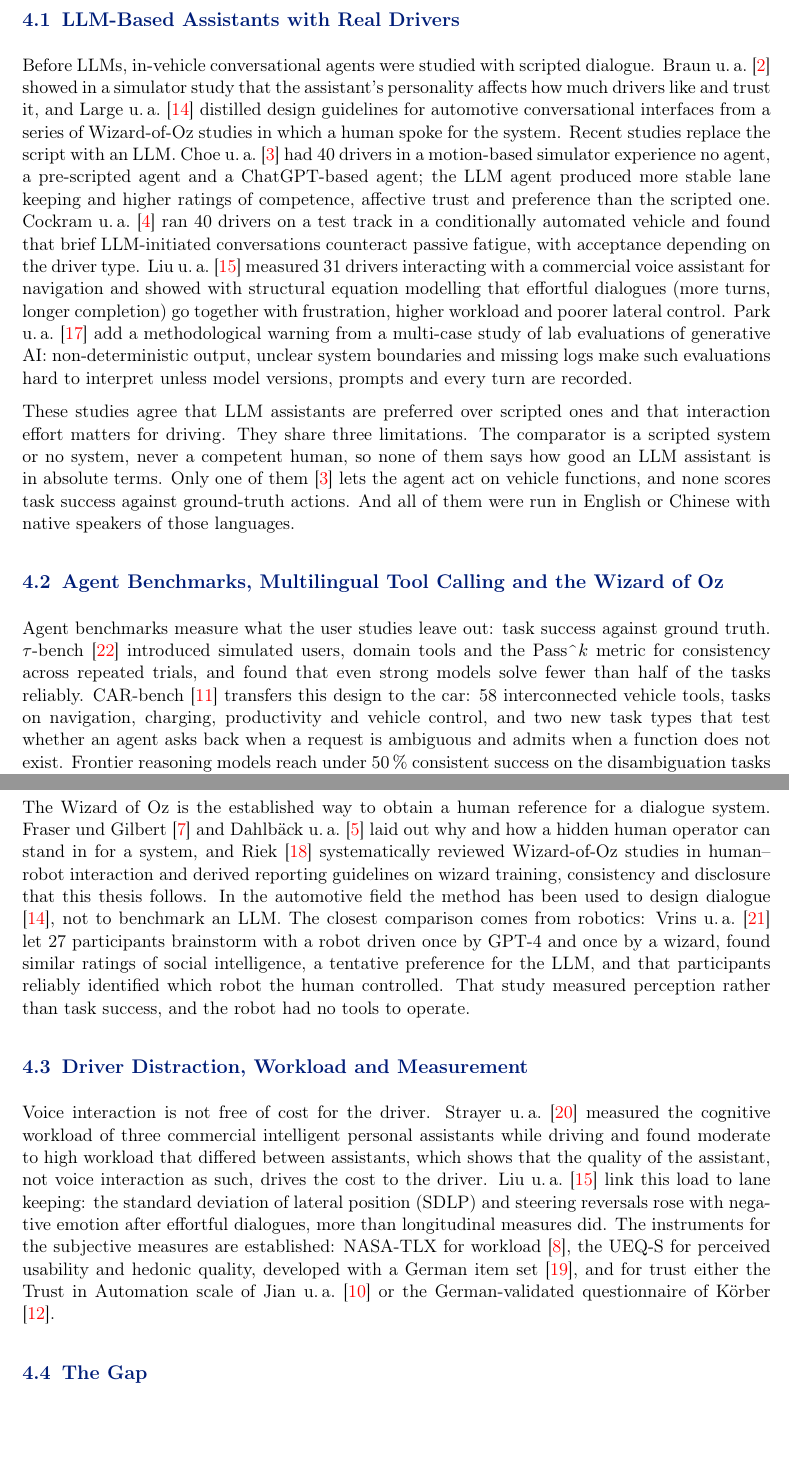
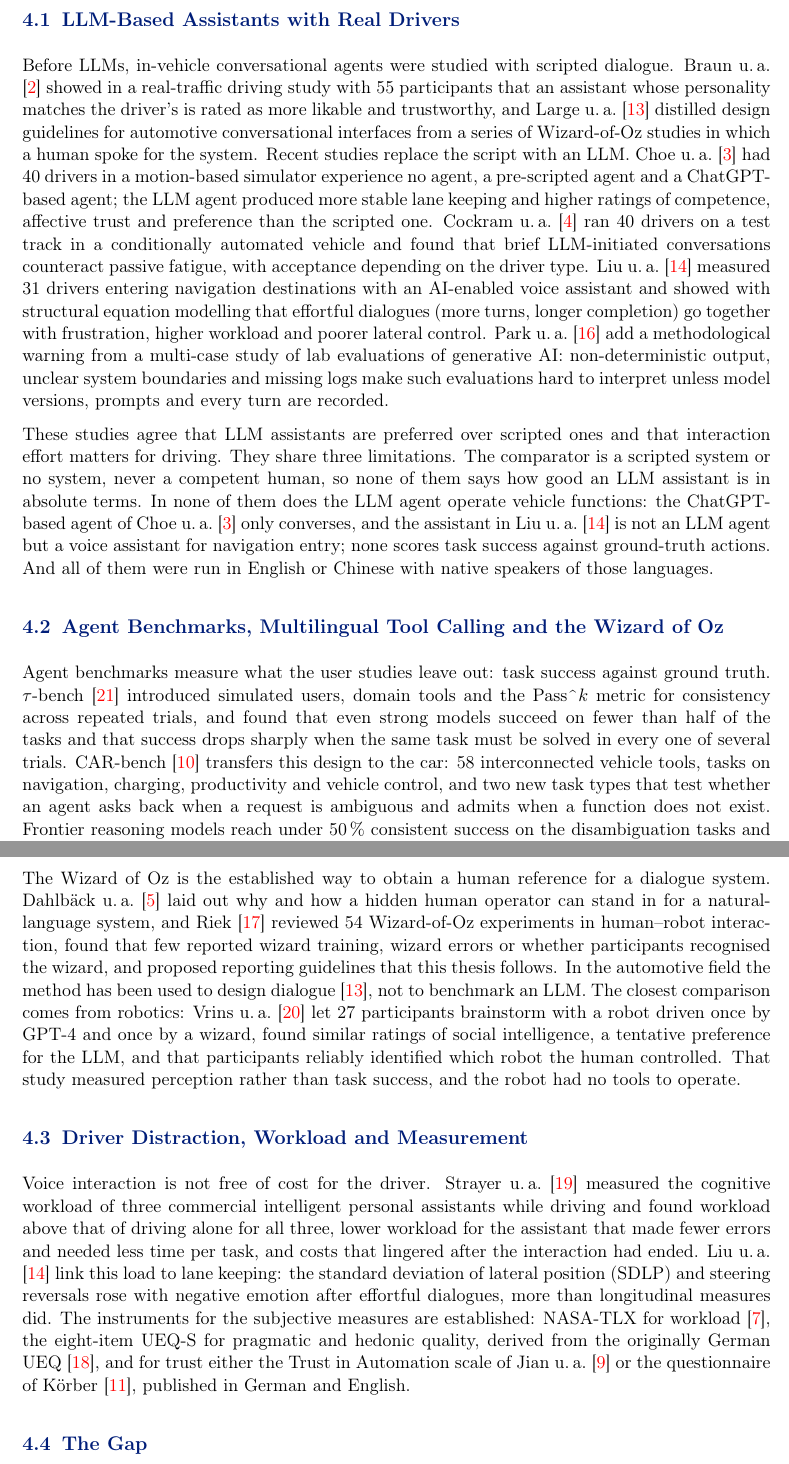
Before and after one commit to mcrumdw/thesis_expose_template, a LaTeX document (expose.tex): two parts of pages 5 and 6 of 13 before the commit and two parts of pages 5 and 6 of 14 after it, joined at a grey line, cut so that both start at the same text, the shorter picture padded with empty space. Compiled offline with pdfLaTeX.

Commit message:
Correct citations after checking every claim against the full papers
- Braun et al. 2019 was a real-traffic study (N = 55), not a simulator study
- ChatGPT on the Road: the LLM agent only converses; no user study lets an
  LLM agent operate vehicle functions (claim rewritten)
- Liu et al. 2026: assistant not stated to be commercial
- Strayer et al. 2017, Riek 2012, tau-bench, UEQ-S, Koerber: claims made
  precise to what the papers report
- PromptDrive: VAD produced overlong recordings in noisy settings (not
  'main source of failed utterances')
- Dahlbaeck et al. now cited as the IUI '93 paper (PDF available);
  Fraser & Gilbert 1991 dropped (no accessible full text)

Co-Authored-By: Claude Opus 5.5 <noreply@anthropic.com>
Claude-Session: https://claude.ai/code/session_0152nNP4Te93L9yqouzosy6S

```diff
--- a/expose.tex
+++ b/expose.tex
@@ -302,23 +302,23 @@ The results fall into three clusters.
 \subsection{LLM-Based Assistants with Real Drivers}
 
 Before LLMs, in-vehicle conversational agents were studied with scripted dialogue.
-\citet{Braun19Service} showed in a simulator study that the assistant's personality affects how much drivers like and trust it, and \citet{Large19Lessons} distilled design guidelines for automotive conversational interfaces from a series of Wizard-of-Oz studies in which a human spoke for the system.
+\citet{Braun19Service} showed in a real-traffic driving study with 55 participants that an assistant whose personality matches the driver's is rated as more likable and trustworthy, and \citet{Large19Lessons} distilled design guidelines for automotive conversational interfaces from a series of Wizard-of-Oz studies in which a human spoke for the system.
 Recent studies replace the script with an LLM.
 \citet{Choe26ChatGPT} had 40 drivers in a motion-based simulator experience no agent, a pre-scripted agent and a ChatGPT-based agent; the LLM agent produced more stable lane keeping and higher ratings of competence, affective trust and preference than the scripted one.
 \citet{Cockram26Small} ran 40 drivers on a test track in a conditionally automated vehicle and found that brief LLM-initiated conversations counteract passive fatigue, with acceptance depending on the driver type.
-\citet{Liu26Affective} measured 31 drivers interacting with a commercial voice assistant for navigation and showed with structural equation modelling that effortful dialogues (more turns, longer completion) go together with frustration, higher workload and poorer lateral control.
+\citet{Liu26Affective} measured 31 drivers entering navigation destinations with an AI-enabled voice assistant and showed with structural equation modelling that effortful dialogues (more turns, longer completion) go together with frustration, higher workload and poorer lateral control.
 \citet{Park26Evaluating} add a methodological warning from a multi-case study of lab evaluations of generative AI: non-deterministic output, unclear system boundaries and missing logs make such evaluations hard to interpret unless model versions, prompts and every turn are recorded.
 
 These studies agree that LLM assistants are preferred over scripted ones and that interaction effort matters for driving.
 They share three limitations.
 The comparator is a scripted system or no system, never a competent human, so none of them says how good an LLM assistant is in absolute terms.
-Only one of them \cite{Choe26ChatGPT} lets the agent act on vehicle functions, and none scores task success against ground-truth actions.
+In none of them does the LLM agent operate vehicle functions: the ChatGPT-based agent of \citet{Choe26ChatGPT} only converses, and the assistant in \citet{Liu26Affective} is not an LLM agent but a voice assistant for navigation entry; none scores task success against ground-truth actions.
 And all of them were run in English or Chinese with native speakers of those languages.
 
 \subsection{Agent Benchmarks, Multilingual Tool Calling and the Wizard of Oz}
 
 Agent benchmarks measure what the user studies leave out: task success against ground truth.
-$\tau$-bench \cite{Yao24Tau} introduced simulated users, domain tools and the Pass\textasciicircum{}$k$ metric for consistency across repeated trials, and found that even strong models solve fewer than half of the tasks reliably.
+$\tau$-bench \cite{Yao24Tau} introduced simulated users, domain tools and the Pass\textasciicircum{}$k$ metric for consistency across repeated trials, and found that even strong models succeed on fewer than half of the tasks and that success drops sharply when the same task must be solved in every one of several trials.
 CAR-bench \cite{Kirmayr26CAR} transfers this design to the car: 58 interconnected vehicle tools, tasks on navigation, charging, productivity and vehicle control, and two new task types that test whether an agent asks back when a request is ambiguous and admits when a function does not exist.
 Frontier reasoning models reach under 50\,\% consistent success on the disambiguation tasks and frequently act on requests they cannot fulfil.
 Both benchmarks evaluate the agent against a simulated user in English and without a driving task; they state what the agent gets wrong, not what a human in the same seat would have done.
@@ -330,7 +330,7 @@ WorlDrive's tools take English enumeration values and free-text names, so a Germ
 The PromptDrive pilot \cite{Alvarez26Do} is the only in-vehicle data on German command phrasing: 30 remote participants in Germany and Mexico spoke 383 single commands under three priming styles, with no agent responding; the German cell held seven participants.
 
 The Wizard of Oz is the established way to obtain a human reference for a dialogue system.
-\citet{Fraser91Simulating} and \citet{Dahlback93Wizard} laid out why and how a hidden human operator can stand in for a system, and \citet{Riek12Wizard} systematically reviewed Wizard-of-Oz studies in human--robot interaction and derived reporting guidelines on wizard training, consistency and disclosure that this thesis follows.
+\citet{Dahlback93Wizard} laid out why and how a hidden human operator can stand in for a natural-language system, and \citet{Riek12Wizard} reviewed 54 Wizard-of-Oz experiments in human--robot interaction, found that few reported wizard training, wizard errors or whether participants recognised the wizard, and proposed reporting guidelines that this thesis follows.
 In the automotive field the method has been used to design dialogue \cite{Large19Lessons}, not to benchmark an LLM.
 The closest comparison comes from robotics: \citet{Vrins24Wizard} let 27 participants brainstorm with a robot driven once by GPT-4 and once by a wizard, found similar ratings of social intelligence, a tentative preference for the LLM, and that participants reliably identified which robot the human controlled.
 That study measured perception rather than task success, and the robot had no tools to operate.
@@ -338,9 +338,9 @@ That study measured perception rather than task success, and the robot had no to
 \subsection{Driver Distraction, Workload and Measurement}
 
 Voice interaction is not free of cost for the driver.
-\citet{Strayer17Smartphone} measured the cognitive workload of three commercial intelligent personal assistants while driving and found moderate to high workload that differed between assistants, which shows that the quality of the assistant, not voice interaction as such, drives the cost to the driver.
+\citet{Strayer17Smartphone} measured the cognitive workload of three commercial intelligent personal assistants while driving and found workload above that of driving alone for all three, lower workload for the assistant that made fewer errors and needed less time per task, and costs that lingered after the interaction had ended.
 \citet{Liu26Affective} link this load to lane keeping: the standard deviation of lateral position (SDLP) and steering reversals rose with negative emotion after effortful dialogues, more than longitudinal measures did.
-The instruments for the subjective measures are established: NASA-TLX for workload \cite{Hart88NASA}, the UEQ-S for perceived usability and hedonic quality, developed with a German item set \cite{Schrepp17UEQS}, and for trust either the Trust in Automation scale of \citet{Jian00Trust} or the German-validated questionnaire of \citet{Koerber19Trust}.
+The instruments for the subjective measures are established: NASA-TLX for workload \cite{Hart88NASA}, the eight-item UEQ-S for pragmatic and hedonic quality, derived from the originally German UEQ \cite{Schrepp17UEQS}, and for trust either the Trust in Automation scale of \citet{Jian00Trust} or the questionnaire of \citet{Koerber19Trust}, published in German and English.
 
 \subsection{The Gap}
 
```
Also changed, not shown: literature.bib (+7 -18 lines), expose.tex (2 more changed lines).
